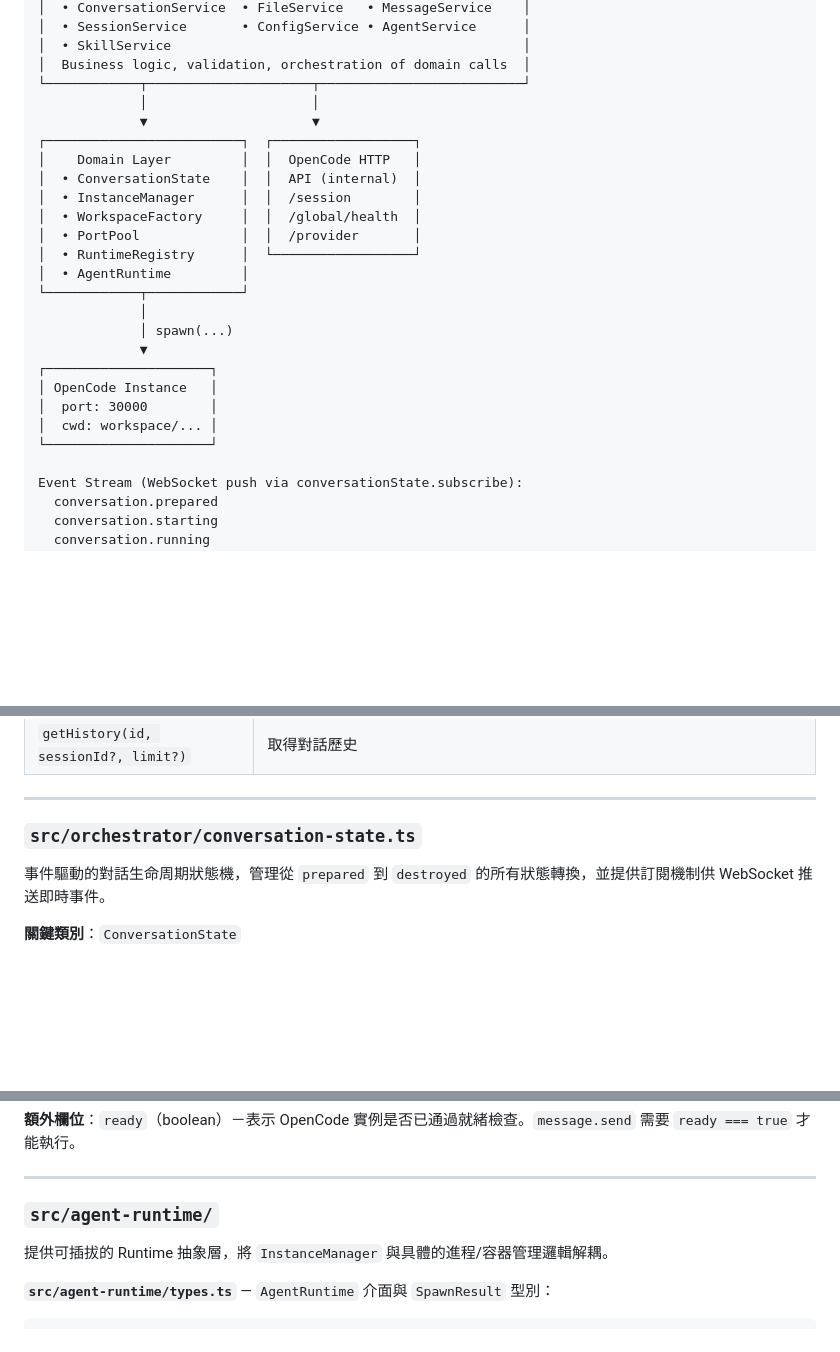
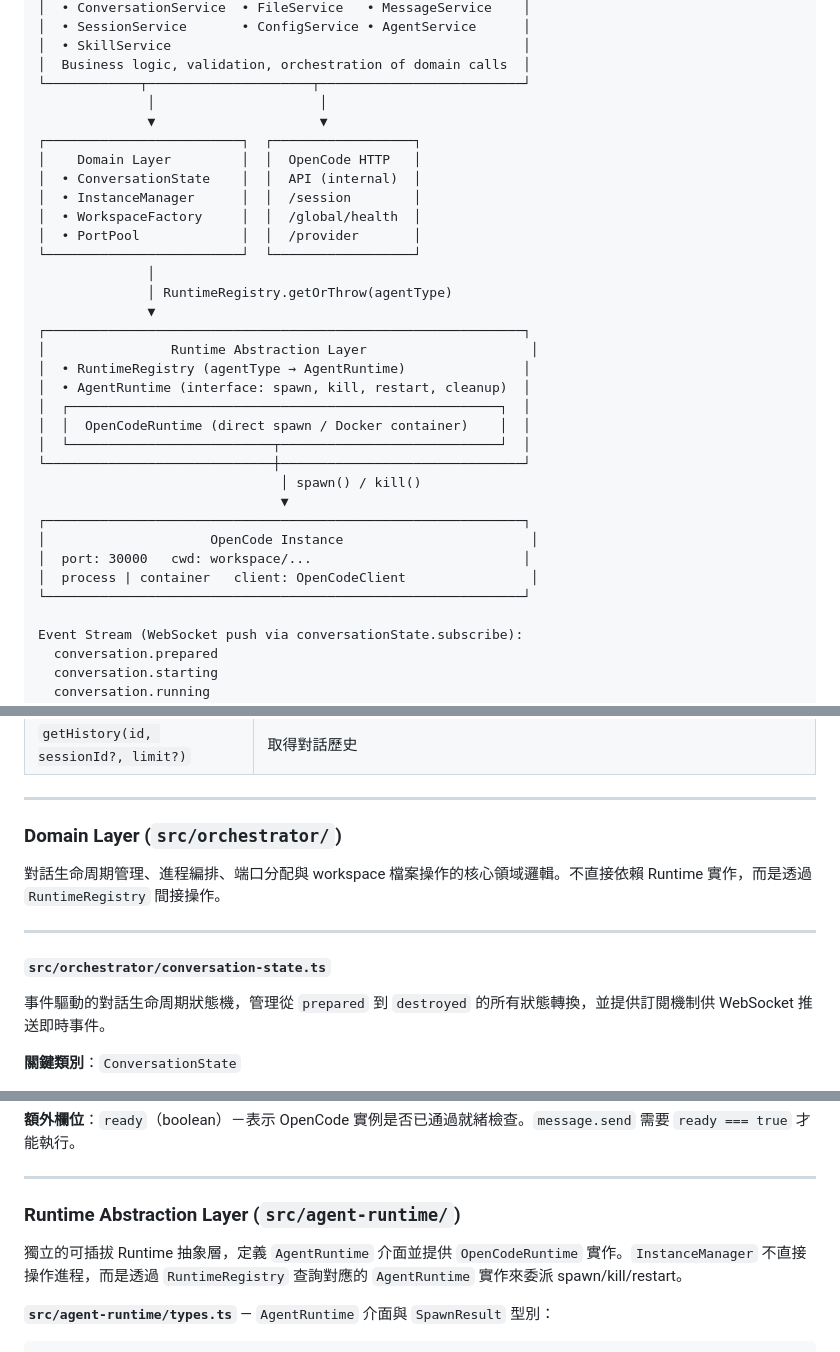
Before and after one commit to luberserker0v0/agent-orchestrator, a Markdown page: docs/ARCHITECTURE.md, 3 parts joined by grey strips. GitHub-like rendering; blank space fills up the shorter version.

Commit message:
docs(architecture): separate Runtime Abstraction Layer from Domain Layer in diagrams and module hierarchy (#62)
Co-authored-by: Developer <dev@agent-orchestrator.local>

```diff
--- a/docs/ARCHITECTURE.md
+++ b/docs/ARCHITECTURE.md
@@ -32,25 +32,33 @@ AgentOrchestrator 是一個 Node.js 長期執行服務，作為 OpenCode 實例
 │  • SkillService                                             │
 │  Business logic, validation, orchestration of domain calls  │
 └────────────┬─────────────────────┬──────────────────────────┘
-             │                     │
-             ▼                     ▼
+              │                     │
+              ▼                     ▼
 ┌─────────────────────────┐  ┌──────────────────┐
 │    Domain Layer         │  │  OpenCode HTTP   │
 │  • ConversationState    │  │  API (internal)  │
 │  • InstanceManager      │  │  /session        │
 │  • WorkspaceFactory     │  │  /global/health  │
 │  • PortPool             │  │  /provider       │
-│  • RuntimeRegistry      │  └──────────────────┘
-│  • AgentRuntime         │
-└────────────┬────────────┘
-             │
-             │ spawn(...)
-             ▼
-┌─────────────────────┐
-│ OpenCode Instance   │
-│  port: 30000        │
-│  cwd: workspace/... │
-└─────────────────────┘
+└─────────────────────────┘  └──────────────────┘
+              │
+              │ RuntimeRegistry.getOrThrow(agentType)
+              ▼
+┌─────────────────────────────────────────────────────────────┐
+│                Runtime Abstraction Layer                     │
+│  • RuntimeRegistry (agentType → AgentRuntime)               │
+│  • AgentRuntime (interface: spawn, kill, restart, cleanup)  │
+│  ┌───────────────────────────────────────────────────────┐  │
+│  │  OpenCodeRuntime (direct spawn / Docker container)    │  │
+│  └──────────────────────────┬────────────────────────────┘  │
+└─────────────────────────────┼───────────────────────────────┘
+                               │ spawn() / kill()
+                               ▼
+┌─────────────────────────────────────────────────────────────┐
+│                     OpenCode Instance                        │
+│  port: 30000   cwd: workspace/...                           │
+│  process | container   client: OpenCodeClient                │
+└─────────────────────────────────────────────────────────────┘
 
 Event Stream (WebSocket push via conversationState.subscribe):
   conversation.prepared
@@ -283,7 +291,13 @@ OpenCode Session 代理，含 `ensureReady` 保護。
 
 ---
 
-### `src/orchestrator/conversation-state.ts`
+### Domain Layer (`src/orchestrator/`)
+
+對話生命周期管理、進程編排、端口分配與 workspace 檔案操作的核心領域邏輯。不直接依賴 Runtime 實作，而是透過 `RuntimeRegistry` 間接操作。
+
+---
+
+#### `src/orchestrator/conversation-state.ts`
 
 事件驅動的對話生命周期狀態機，管理從 `prepared` 到 `destroyed` 的所有狀態轉換，並提供訂閱機制供 WebSocket 推送即時事件。
 
@@ -309,9 +323,9 @@ OpenCode Session 代理，含 `ensureReady` 保護。
 
 ---
 
-### `src/agent-runtime/`
+### Runtime Abstraction Layer (`src/agent-runtime/`)
 
-提供可插拔的 Runtime 抽象層，將 `InstanceManager` 與具體的進程/容器管理邏輯解耦。
+獨立的可插拔 Runtime 抽象層，定義 `AgentRuntime` 介面並提供 `OpenCodeRuntime` 實作。`InstanceManager` 不直接操作進程，而是透過 `RuntimeRegistry` 查詢對應的 `AgentRuntime` 實作來委派 spawn/kill/restart。
 
 **`src/agent-runtime/types.ts`** — `AgentRuntime` 介面與 `SpawnResult` 型別：
 
```
Also changed, not shown: other parts of docs/ARCHITECTURE.md (+3 -3 lines), CHANGELOG.md (+1 -0 lines).
